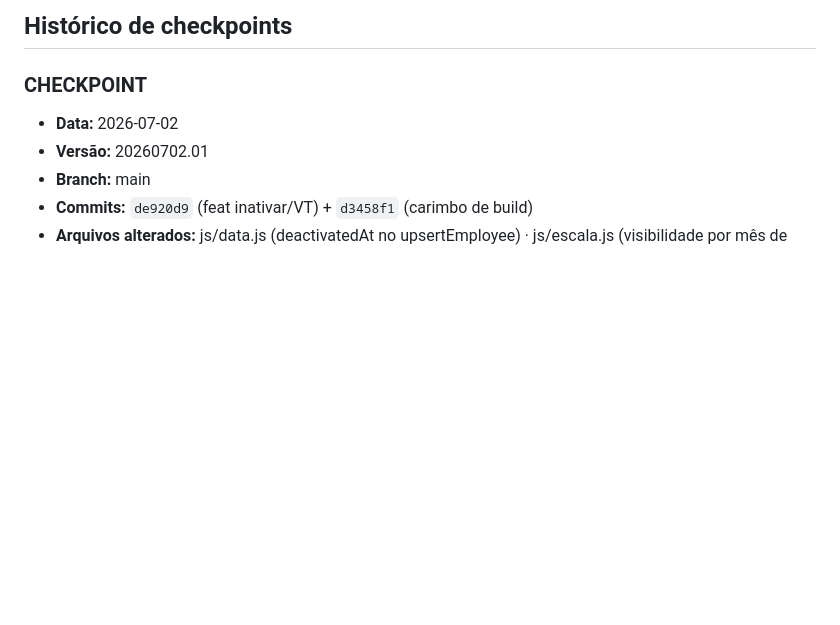
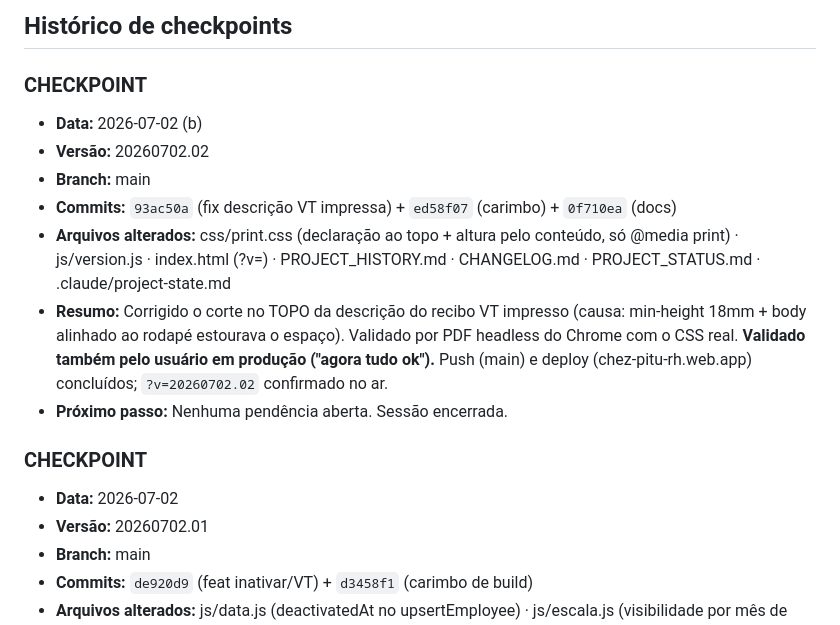
Before and after one commit to lucianocordeirolfc-boop/rh-chezpitu, a Markdown page: .claude/project-state.md, the part around the change. Drawn GitHub-style; blank space fills up the shorter version.

Commit message:
docs: checkpoint final v20260702.02 validado pelo usuário
Co-Authored-By: Claude Opus 4.8 <noreply@anthropic.com>

```diff
--- a/.claude/project-state.md
+++ b/.claude/project-state.md
@@ -104,6 +104,21 @@
 ## Histórico de checkpoints
 
 ### CHECKPOINT
+- **Data:** 2026-07-02 (b)
+- **Versão:** 20260702.02
+- **Branch:** main
+- **Commits:** `93ac50a` (fix descrição VT impressa) + `ed58f07` (carimbo) + `0f710ea` (docs)
+- **Arquivos alterados:** css/print.css (declaração ao topo + altura pelo conteúdo,
+  só @media print) · js/version.js · index.html (?v=) · PROJECT_HISTORY.md ·
+  CHANGELOG.md · PROJECT_STATUS.md · .claude/project-state.md
+- **Resumo:** Corrigido o corte no TOPO da descrição do recibo VT impresso (causa:
+  min-height 18mm + body alinhado ao rodapé estourava o espaço). Validado por PDF
+  headless do Chrome com o CSS real. **Validado também pelo usuário em produção
+  ("agora tudo ok").** Push (main) e deploy (chez-pitu-rh.web.app) concluídos;
+  `?v=20260702.02` confirmado no ar.
+- **Próximo passo:** Nenhuma pendência aberta. Sessão encerrada.
+
+### CHECKPOINT
 - **Data:** 2026-07-02
 - **Versão:** 20260702.01
 - **Branch:** main
```
